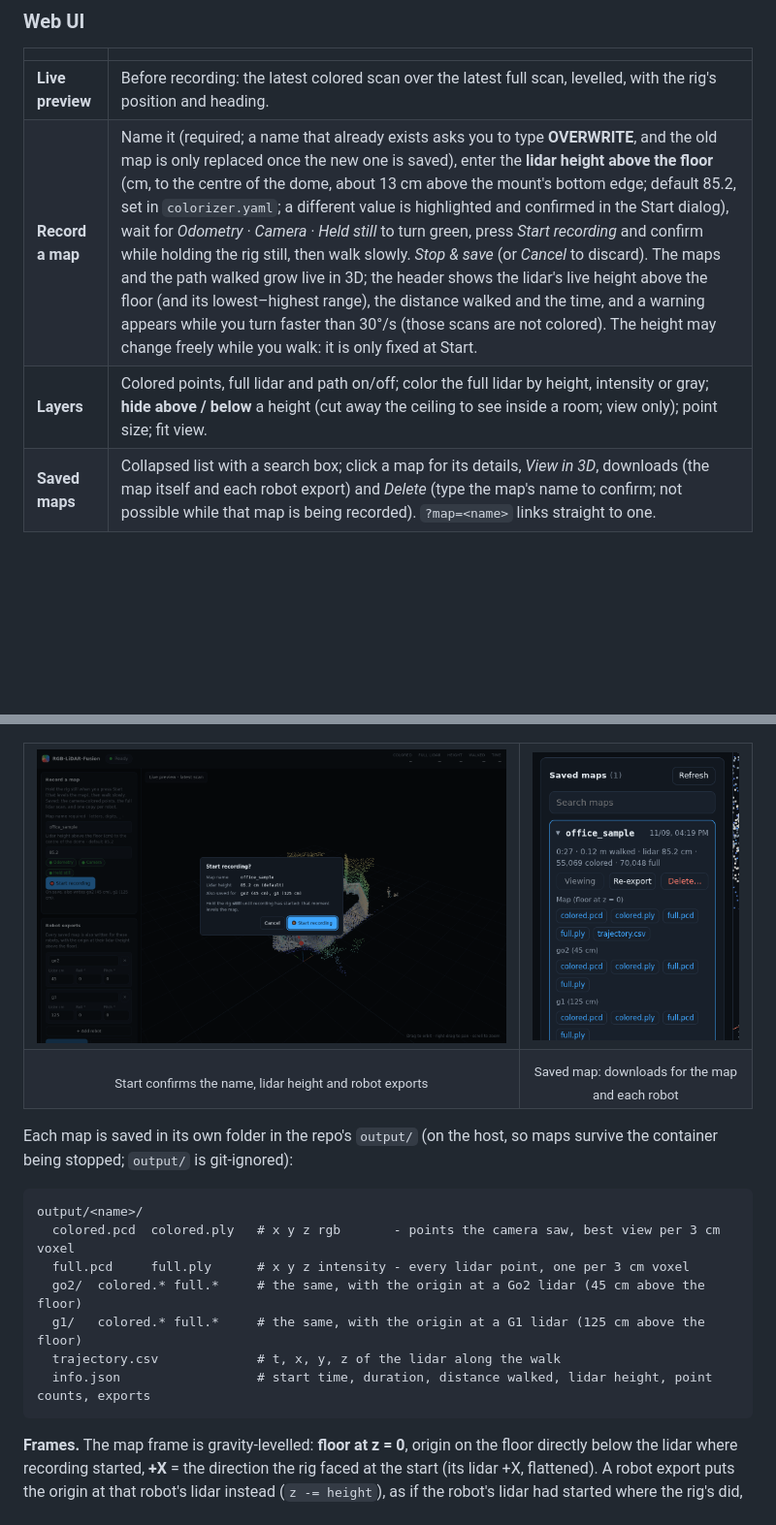
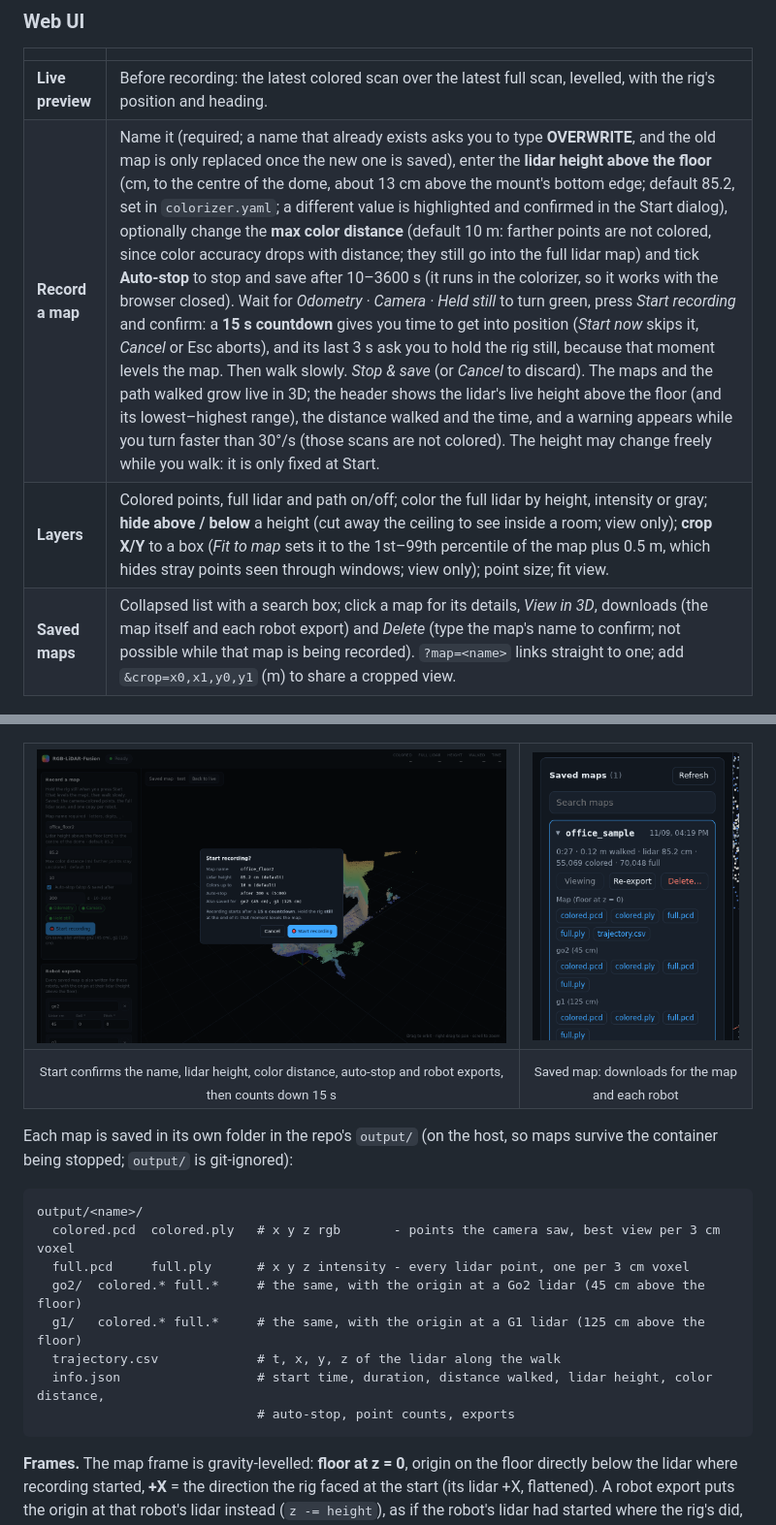
Before and after one commit to kouya-marino/RGB-LiDAR-Fusion, a Markdown page: README.md, 2 parts joined by grey strips. Shown at 97% size. GitHub-like rendering; pictures changed too: docs/images/webui_start_dialog.png; blank space fills up the shorter version.

````diff
--- a/README.md
+++ b/README.md
@@ -159,9 +159,9 @@ This starts the sensors, the colorizer and the web UI. Open **http://localhost:8
 | | |
 |---|---|
 | **Live preview** | Before recording: the latest colored scan over the latest full scan, levelled, with the rig's position and heading. |
-| **Record a map** | Name it (required; a name that already exists asks you to type **OVERWRITE**, and the old map is only replaced once the new one is saved), enter the **lidar height above the floor** (cm, to the centre of the dome, about 13 cm above the mount's bottom edge; default 85.2, set in `colorizer.yaml`; a different value is highlighted and confirmed in the Start dialog), wait for *Odometry · Camera · Held still* to turn green, press *Start recording* and confirm while holding the rig still, then walk slowly. *Stop & save* (or *Cancel* to discard). The maps and the path walked grow live in 3D; the header shows the lidar's live height above the floor (and its lowest–highest range), the distance walked and the time, and a warning appears while you turn faster than 30°/s (those scans are not colored). The height may change freely while you walk: it is only fixed at Start. |
-| **Layers** | Colored points, full lidar and path on/off; color the full lidar by height, intensity or gray; **hide above / below** a height (cut away the ceiling to see inside a room; view only); point size; fit view. |
-| **Saved maps** | Collapsed list with a search box; click a map for its details, *View in 3D*, downloads (the map itself and each robot export) and *Delete* (type the map's name to confirm; not possible while that map is being recorded). `?map=<name>` links straight to one. |
+| **Record a map** | Name it (required; a name that already exists asks you to type **OVERWRITE**, and the old map is only replaced once the new one is saved), enter the **lidar height above the floor** (cm, to the centre of the dome, about 13 cm above the mount's bottom edge; default 85.2, set in `colorizer.yaml`; a different value is highlighted and confirmed in the Start dialog), optionally change the **max color distance** (default 10 m: farther points are not colored, since color accuracy drops with distance; they still go into the full lidar map) and tick **Auto-stop** to stop and save after 10–3600 s (it runs in the colorizer, so it works with the browser closed). Wait for *Odometry · Camera · Held still* to turn green, press *Start recording* and confirm: a **15 s countdown** gives you time to get into position (*Start now* skips it, *Cancel* or Esc aborts), and its last 3 s ask you to hold the rig still, because that moment levels the map. Then walk slowly. *Stop & save* (or *Cancel* to discard). The maps and the path walked grow live in 3D; the header shows the lidar's live height above the floor (and its lowest–highest range), the distance walked and the time, and a warning appears while you turn faster than 30°/s (those scans are not colored). The height may change freely while you walk: it is only fixed at Start. |
+| **Layers** | Colored points, full lidar and path on/off; color the full lidar by height, intensity or gray; **hide above / below** a height (cut away the ceiling to see inside a room; view only); **crop X/Y** to a box (*Fit to map* sets it to the 1st–99th percentile of the map plus 0.5 m, which hides stray points seen through windows; view only); point size; fit view. |
+| **Saved maps** | Collapsed list with a search box; click a map for its details, *View in 3D*, downloads (the map itself and each robot export) and *Delete* (type the map's name to confirm; not possible while that map is being recorded). `?map=<name>` links straight to one; add `&crop=x0,x1,y0,y1` (m) to share a cropped view. |
 
 <p align="center">
   <img src="docs/images/webui_recording.png" alt="Web UI while recording: live colored map, lidar height 85 cm, robot exports go2 and g1" width="860">
@@ -173,7 +173,7 @@ This starts the sensors, the colorizer and the web UI. Open **http://localhost:8
     <td width="32%"><img src="docs/images/webui_saved_maps_list.png" alt="Saved maps list: details, Re-export, Delete, downloads for the map, go2 and g1"></td>
   </tr>
   <tr>
-    <td align="center"><sub>Start confirms the name, lidar height and robot exports</sub></td>
+    <td align="center"><sub>Start confirms the name, lidar height, color distance, auto-stop and robot exports, then counts down 15 s</sub></td>
     <td align="center"><sub>Saved map: downloads for the map and each robot</sub></td>
   </tr>
 </table>
@@ -187,7 +187,8 @@ output/<name>/
   go2/  colored.* full.*     # the same, with the origin at a Go2 lidar (45 cm above the floor)
   g1/   colored.* full.*     # the same, with the origin at a G1 lidar (125 cm above the floor)
   trajectory.csv             # t, x, y, z of the lidar along the walk
-  info.json                  # start time, duration, distance walked, lidar height, point counts, exports
+  info.json                  # start time, duration, distance walked, lidar height, color distance,
+                             # auto-stop, point counts, exports
 ```
 
 **Frames.** The map frame is gravity-levelled: **floor at z = 0**, origin on the floor directly below the lidar where recording started, **+X** = the direction the rig faced at the start (its lidar +X, flattened). A robot export puts the origin at that robot's lidar instead (`z -= height`), as if the robot's lidar had started where the rig's did, so the robot can start localization at the map origin. Edit the robots in the web UI's **Robot exports** panel (add, remove, rename, lidar height, roll, pitch): the list is saved to `output/robots.json` and used for every recording after that; the defaults (Go2 45 cm, G1 125 cm) come from [`config/colorizer.yaml`](rgb_lidar_fusion/config/colorizer.yaml). **Roll** (0–180°, about the forward axis: 0 upright, 180 upside down) and **pitch** (−90–90°, nose down positive) describe the lidar **as the robot's driver reports it**: a Livox driver configured with roll 180 (like the G1's) already reports an upside-down lidar upright, so use 0 there. A saved map's *Re-export robots* rewrites its robot copies from the current list (exact: they are a height shift of the saved map).
````
Also changed, not shown: other parts of README.md (+5 -3 lines), 7 other files.
